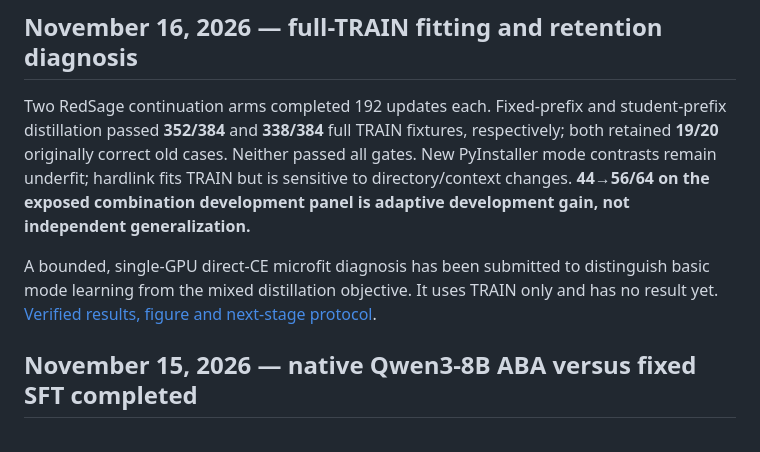
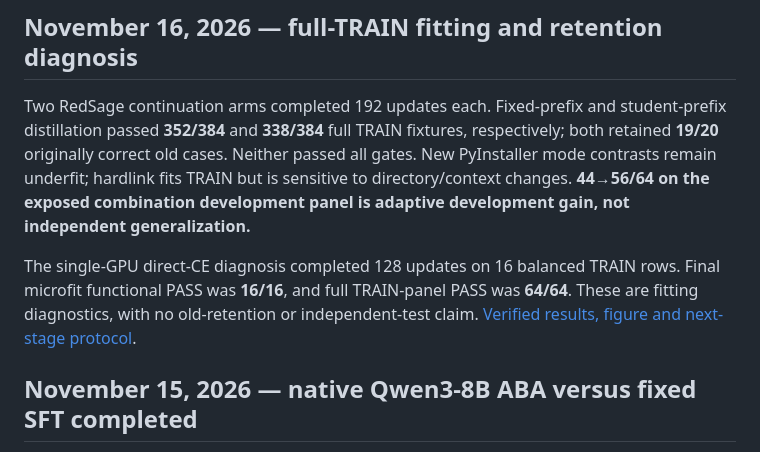
Before and after one commit to Tobudase/aba-cyber-posttraining, a Markdown page: README.md, the part around the change. Drawn GitHub-style.

Commit message:
Verify direct CE microfit recovers all four PyInstaller training modes

```diff
--- a/README.md
+++ b/README.md
@@ -6,7 +6,7 @@ Research code and traceable experiment summaries for adapting open-weight langua
 
 Two RedSage continuation arms completed 192 updates each. Fixed-prefix and student-prefix distillation passed **352/384** and **338/384** full TRAIN fixtures, respectively; both retained **19/20** originally correct old cases. Neither passed all gates. New PyInstaller mode contrasts remain underfit; hardlink fits TRAIN but is sensitive to directory/context changes. **44→56/64 on the exposed combination development panel is adaptive development gain, not independent generalization.**
 
-A bounded, single-GPU direct-CE microfit diagnosis has been submitted to distinguish basic mode learning from the mixed distillation objective. It uses TRAIN only and has no result yet. [Verified results, figure and next-stage protocol](results/kali-mode-repair-2026-11-16/RESULT_ZH.md).
+The single-GPU direct-CE diagnosis completed 128 updates on 16 balanced TRAIN rows. Final microfit functional PASS was **16/16**, and full TRAIN-panel PASS was **64/64**. These are fitting diagnostics, with no old-retention or independent-test claim. [Verified results, figure and next-stage protocol](results/kali-mode-repair-2026-11-16/RESULT_ZH.md).
 
 ## November 15, 2026 — native Qwen3-8B ABA versus fixed SFT completed
 
```
Also changed, not shown: results/kali-mode-repair-2026-11-16/RESULT_ZH.md (+18 -1 lines), results/kali-mode-repair-2026-11-16/microfit.png (added), 3 other files.
